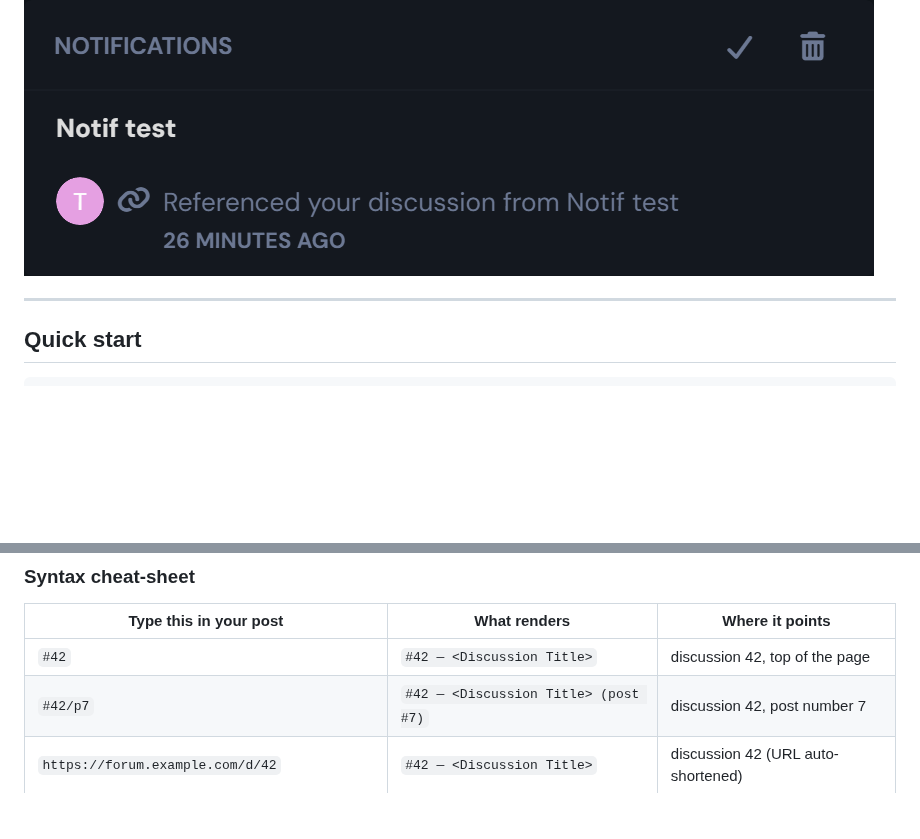
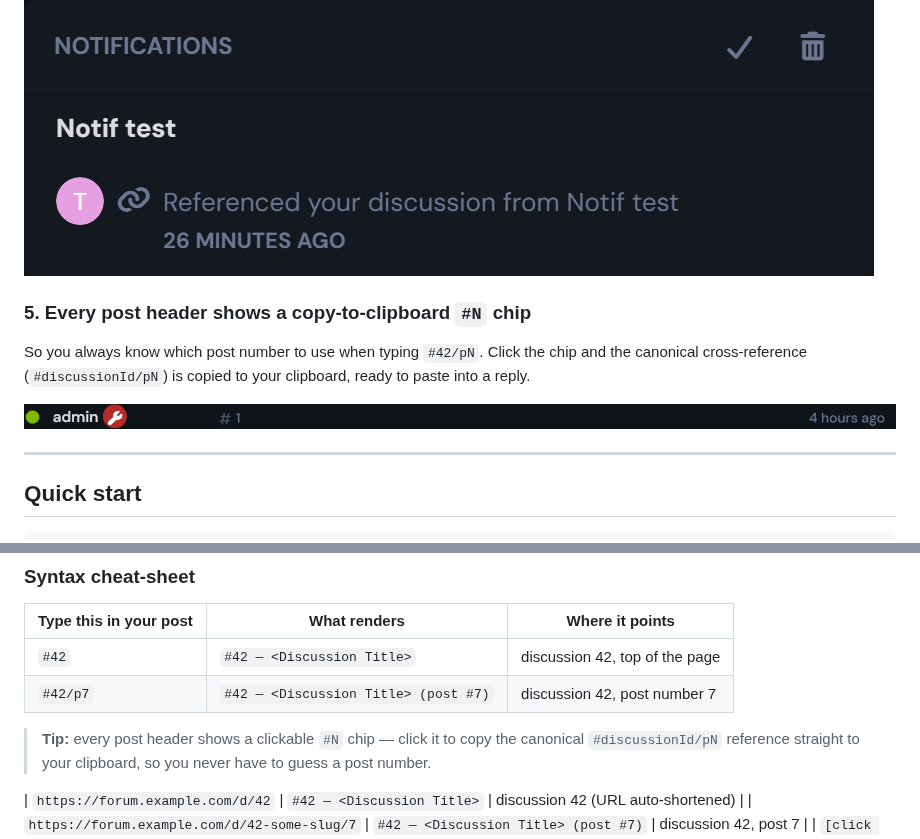
Before and after one commit to ernestdefoe/cross-references, a Markdown page: README.md, 2 parts joined by grey strips. GitHub-like rendering; pictures changed too: docs/images/post-number-chip.png (added); blank space fills up the shorter version.

```diff
--- a/README.md
+++ b/README.md
@@ -50,6 +50,14 @@ your own discussion) are silently skipped to avoid noise.
 
 ![Notification dropdown showing "Referenced your discussion from Notif test"](docs/images/notification.png)
 
+### 5. Every post header shows a copy-to-clipboard `#N` chip
+
+So you always know which post number to use when typing `#42/pN`. Click the
+chip and the canonical cross-reference (`#discussionId/pN`) is copied to
+your clipboard, ready to paste into a reply.
+
+![Post header showing the # 1 chip between the author name and the timestamp](docs/images/post-number-chip.png)
+
 ---
 
 ## Quick start
@@ -75,6 +83,12 @@ immediately on new and edited posts.
 | ----------------------------------- | ---------------------------------- | ------------------------------------- |
 | `#42`                               | `#42 — <Discussion Title>`         | discussion 42, top of the page        |
 | `#42/p7`                            | `#42 — <Discussion Title> (post #7)` | discussion 42, post number 7        |
+
+> **Tip:** every post header shows a clickable `#N` chip — click it to copy
+> the canonical `#discussionId/pN` reference straight to your clipboard, so
+> you never have to guess a post number.
+
+
 | `https://forum.example.com/d/42`    | `#42 — <Discussion Title>`         | discussion 42 (URL auto-shortened)    |
 | `https://forum.example.com/d/42-some-slug/7` | `#42 — <Discussion Title> (post #7)` | discussion 42, post 7        |
 | `[click here](https://forum.example.com/d/42)` | a regular markdown link "click here" | preserved as-is — Markdown wins |
```
Also changed, not shown: 6 other files.
